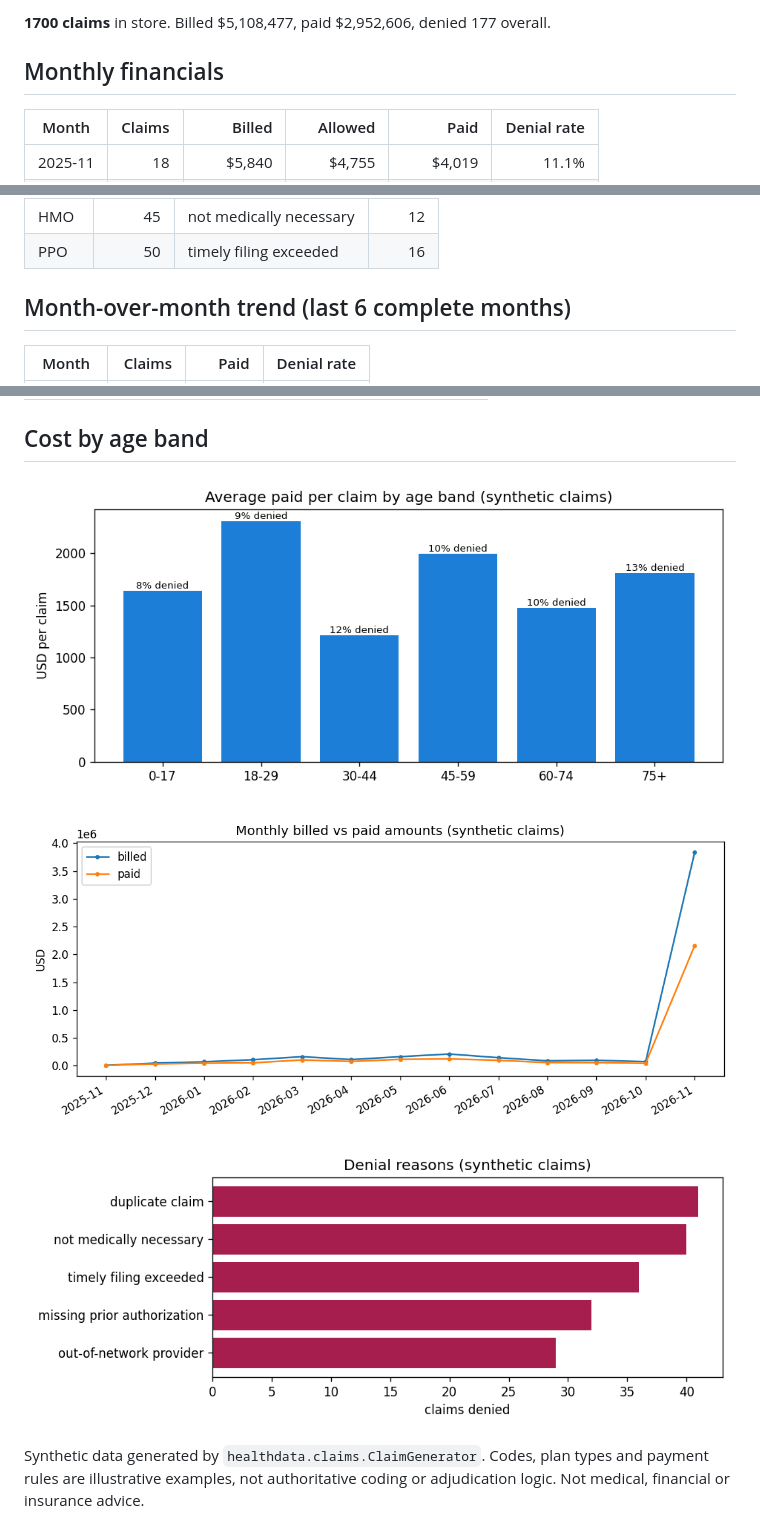
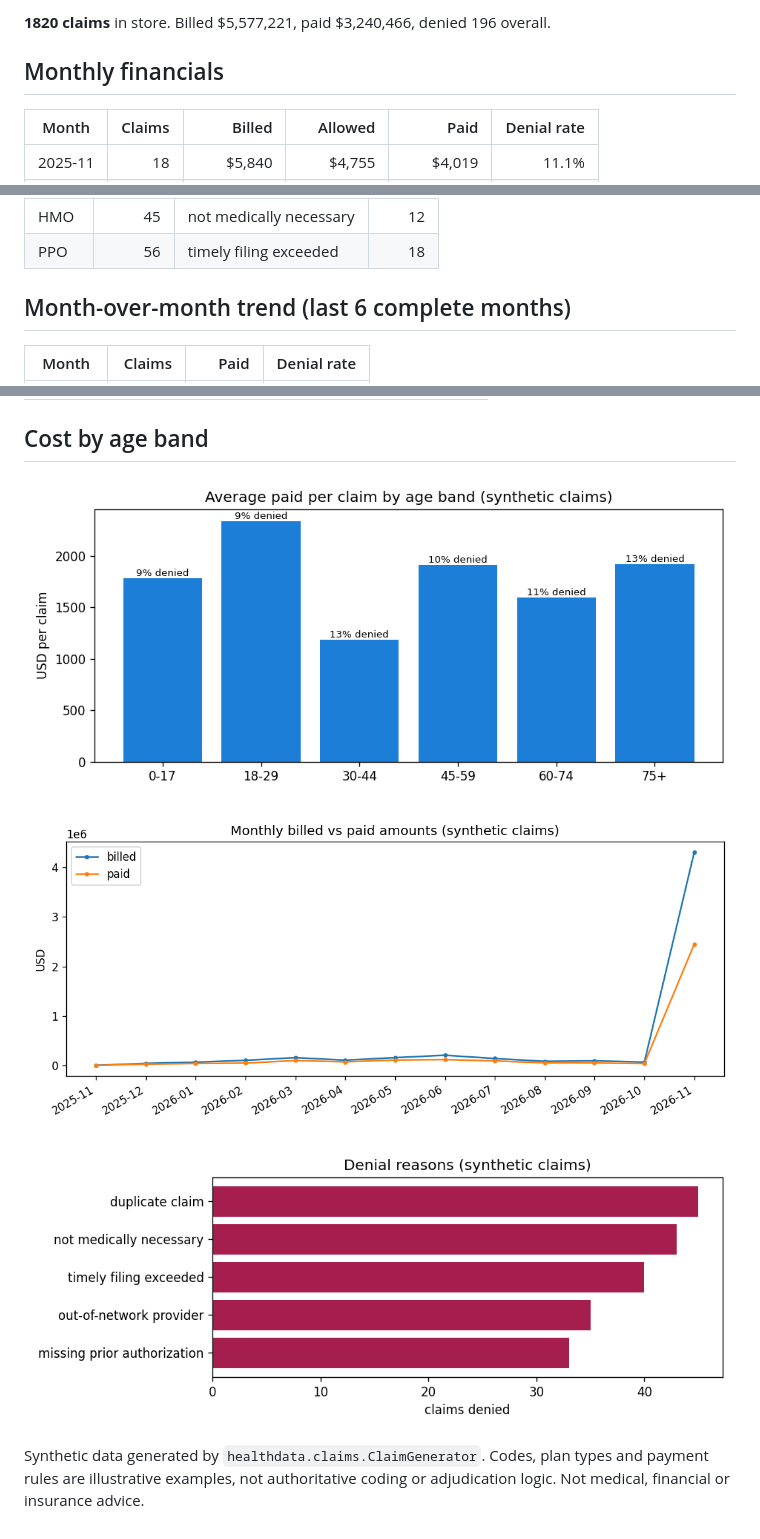
Before and after one commit to vinithaappanna/healthcare-data, a Markdown page: reports/claims_report.md, 3 parts joined by grey strips. GitHub-like rendering; pictures changed too: reports/age_band_costs.png, reports/denial_reasons.png, reports/monthly_financials.png.

```diff
--- a/reports/claims_report.md
+++ b/reports/claims_report.md
@@ -4,5 +4,5 @@ Generated 2026-11-18 14:09 UTC. All data is synthetic - no real member, patient
 
-**1700 claims** in store. Billed $5,108,477, paid $2,952,606, denied 177 overall.
+**1820 claims** in store. Billed $5,577,221, paid $3,240,466, denied 196 overall.
 
 ## Monthly financials
 
@@ -77,5 +88,5 @@ Generated 2026-11-18 14:09 UTC. All data is synthetic - no real member, patient
 | HMO | 45 | not medically necessary | 12 |
-| PPO | 50 | timely filing exceeded | 16 |
+| PPO | 56 | timely filing exceeded | 18 |
 
 ## Month-over-month trend (last 6 complete months)
 
```
Also changed, not shown: other parts of reports/claims_report.md (+36 -25 lines), 5 other files.
